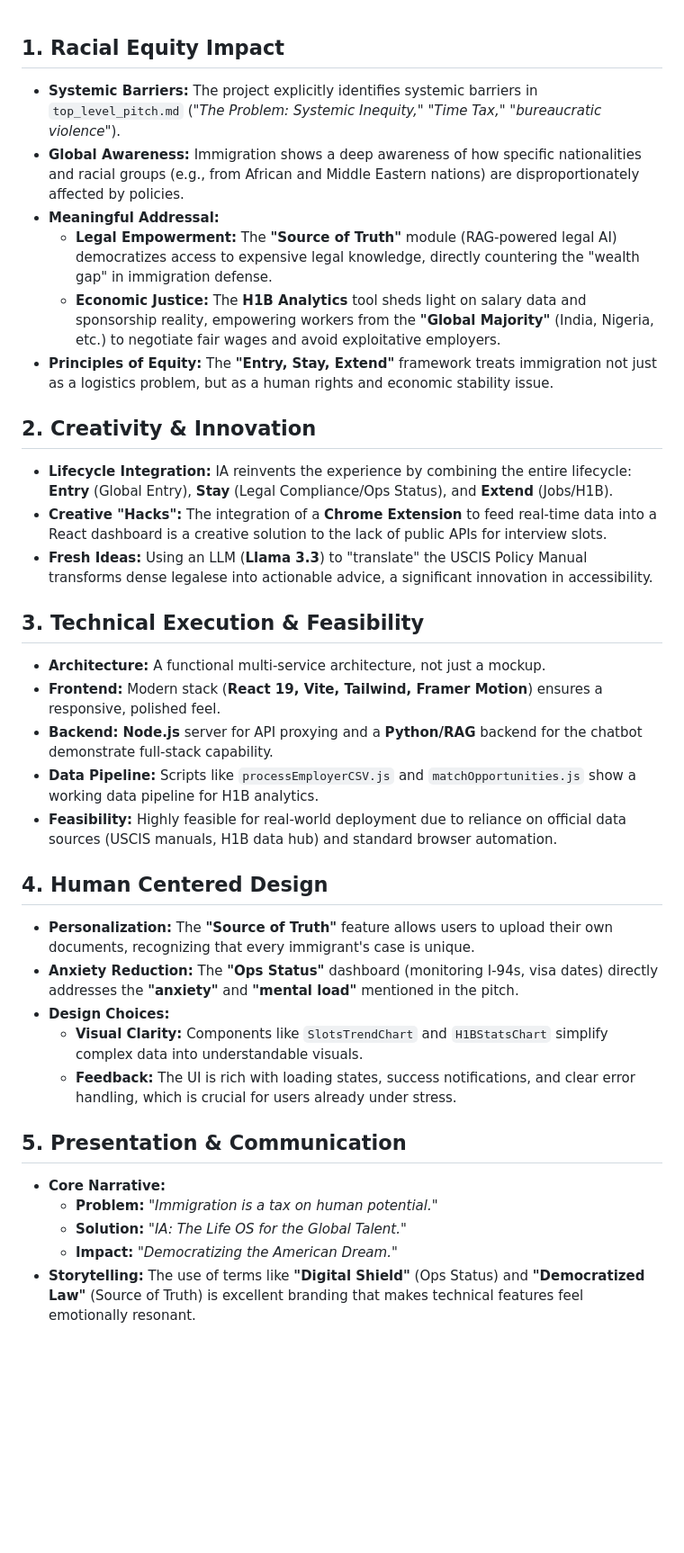
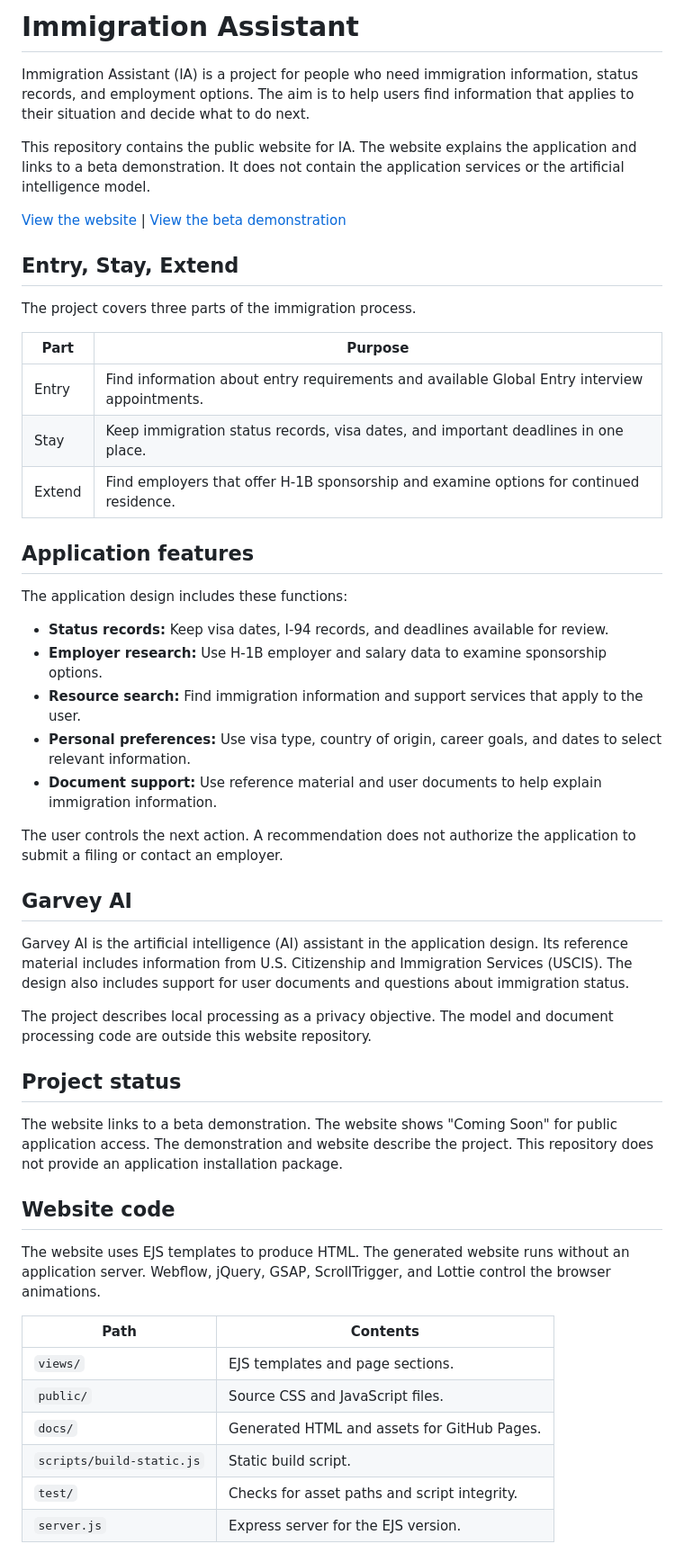
Before and after one commit to omariomari2/webpager, a Markdown page: README.md, the part around one of its changes. Shown at 90% size. Rendered like a GitHub page; blank space fills up the shorter version.

Commit message:
Rewrite README around Immigration Assistant using simplified technical English

```diff
--- a/README.md
+++ b/README.md
@@ -1,34 +1,66 @@
+# Immigration Assistant
 
-## 1. Racial Equity Impact
-- **Systemic Barriers:** The project explicitly identifies systemic barriers in `top_level_pitch.md` (*"The Problem: Systemic Inequity," "Time Tax," "bureaucratic violence"*).
-- **Global Awareness:** Immigration shows a deep awareness of how specific nationalities and racial groups (e.g., from African and Middle Eastern nations) are disproportionately affected by policies.
-- **Meaningful Addressal:**
-    - **Legal Empowerment:** The **"Source of Truth"** module (RAG-powered legal AI) democratizes access to expensive legal knowledge, directly countering the "wealth gap" in immigration defense.
-    - **Economic Justice:** The **H1B Analytics** tool sheds light on salary data and sponsorship reality, empowering workers from the **"Global Majority"** (India, Nigeria, etc.) to negotiate fair wages and avoid exploitative employers.
-- **Principles of Equity:** The **"Entry, Stay, Extend"** framework treats immigration not just as a logistics problem, but as a human rights and economic stability issue.
+Immigration Assistant (IA) is a project for people who need immigration information, status records, and employment options.
+The aim is to help users find information that applies to their situation and decide what to do next.
 
-## 2. Creativity & Innovation
-- **Lifecycle Integration:** IA reinvents the experience by combining the entire lifecycle: **Entry** (Global Entry), **Stay** (Legal Compliance/Ops Status), and **Extend** (Jobs/H1B).
-- **Creative "Hacks":** The integration of a **Chrome Extension** to feed real-time data into a React dashboard is a creative solution to the lack of public APIs for interview slots.
-- **Fresh Ideas:** Using an LLM (**Llama 3.3**) to "translate" the USCIS Policy Manual  transforms dense legalese into actionable advice, a significant innovation in accessibility.
+This repository contains the public website for IA.
+The website explains the application and links to a beta demonstration.
+It does not contain the application services or the artificial intelligence model.
 
-## 3. Technical Execution & Feasibility
-- **Architecture:** A functional multi-service architecture, not just a mockup.
-- **Frontend:** Modern stack (**React 19, Vite, Tailwind, Framer Motion**) ensures a responsive, polished feel.
-- **Backend:** **Node.js** server for API proxying and a **Python/RAG** backend for the chatbot demonstrate full-stack capability.
-- **Data Pipeline:** Scripts like `processEmployerCSV.js` and `matchOpportunities.js` show a working data pipeline for H1B analytics.
-- **Feasibility:** Highly feasible for real-world deployment due to reliance on official data sources (USCIS manuals, H1B data hub) and standard browser automation.
+[View the website](https://webpager.onrender.com/)
+| [View the beta demonstration](https://drive.google.com/file/d/1evz-vsDGQTiA7wBvWYEamA5HL3O2Dmlg/view?usp=sharing)
 
-## 4. Human Centered Design
-- **Personalization:** The **"Source of Truth"** feature allows users to upload their own documents, recognizing that every immigrant's case is unique.
-- **Anxiety Reduction:** The **"Ops Status"** dashboard (monitoring I-94s, visa dates) directly addresses the **"anxiety"** and **"mental load"** mentioned in the pitch.
-- **Design Choices:**
-    - **Visual Clarity:** Components like `SlotsTrendChart` and `H1BStatsChart` simplify complex data into understandable visuals.
-    - **Feedback:** The UI is rich with loading states, success notifications, and clear error handling, which is crucial for users already under stress.
+## Entry, Stay, Extend
 
-## 5. Presentation & Communication
-- **Core Narrative:**
-    - **Problem:** *"Immigration is a tax on human potential."*
-    - **Solution:** *"IA: The Life OS for the Global Talent."*
-    - **Impact:** *"Democratizing the American Dream."*
-- **Storytelling:** The use of terms like **"Digital Shield"** (Ops Status) and **"Democratized Law"** (Source of Truth) is excellent branding that makes technical features feel emotionally resonant.
+The project covers three parts of the immigration process.
+
+| Part | Purpose |
+| --- | --- |
+| Entry | Find information about entry requirements and available Global Entry interview appointments. |
+| Stay | Keep immigration status records, visa dates, and important deadlines in one place. |
+| Extend | Find employers that offer H-1B sponsorship and examine options for continued residence. |
+
+## Application features
+
+The application design includes these functions:
+
+- **Status records:** Keep visa dates, I-94 records, and deadlines available for review.
+- **Employer research:** Use H-1B employer and salary data to examine sponsorship options.
+- **Resource search:** Find immigration information and support services that apply to the user.
+- **Personal preferences:** Use visa type, country of origin, career goals, and dates to select relevant information.
+- **Document support:** Use reference material and user documents to help explain immigration information.
+
+The user controls the next action.
+A recommendation does not authorize the application to submit a filing or contact an employer.
+
+## Garvey AI
+
+Garvey AI is the artificial intelligence (AI) assistant in the application design.
+Its reference material includes information from U.S. Citizenship and Immigration Services (USCIS).
+The design also includes support for user documents and questions about immigration status.
+
+The project describes local processing as a privacy objective.
+The model and document processing code are outside this website repository.
+
+## Project status
+
+The website links to a beta demonstration.
+The website shows "Coming Soon" for public application access.
+The demonstration and website describe the project.
+This repository does not provide an application installation package.
+
+## Website code
+
+The website uses EJS templates to produce HTML.
+The generated website runs without an application server.
+Webflow, jQuery, GSAP, ScrollTrigger, and Lottie control the browser animations.
+
+| Path | Contents |
+| --- | --- |
+| `views/` | EJS templates and page sections. |
+| `public/` | Source CSS and JavaScript files. |
+| `docs/` | Generated HTML and assets for GitHub Pages. |
+| `scripts/build-static.js` | Static build script. |
+| `test/` | Checks for asset paths and script integrity. |
+| `server.js` | Express server for the EJS version. |
+
```
Also changed, not shown: other parts of README.md (+48 -0 lines).
